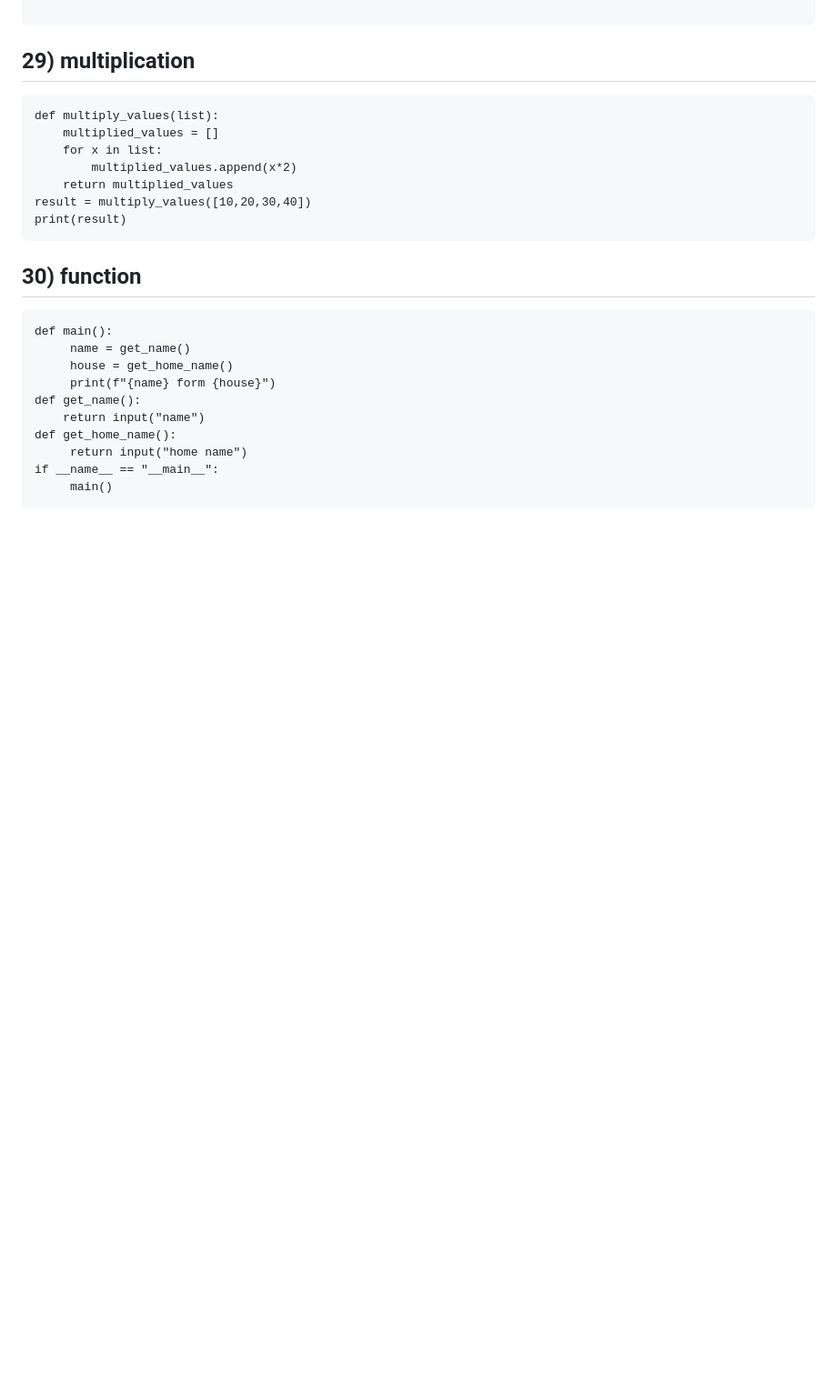
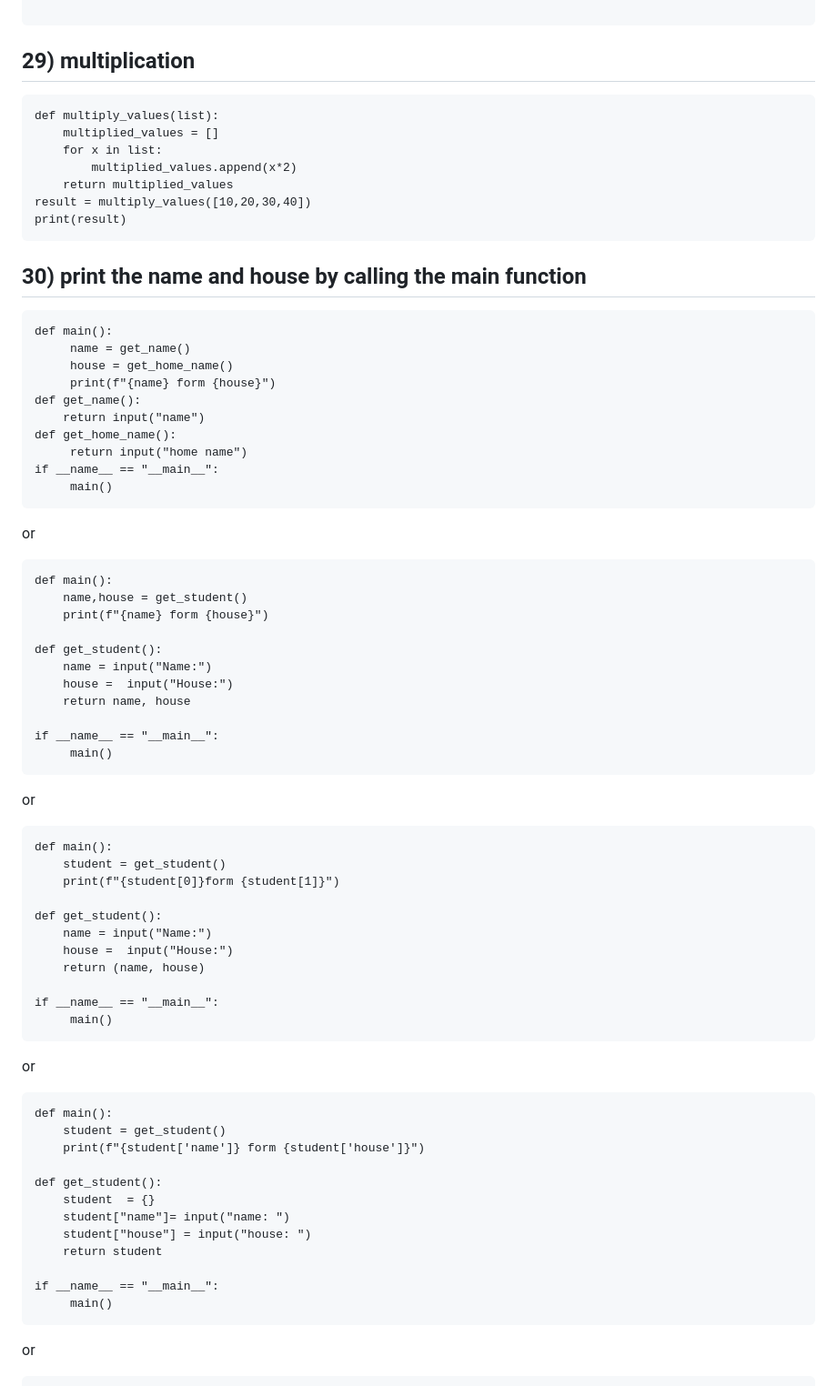
Before and after one commit to hanumantharao19/devops_mhr_documents, a Markdown page: python.md, the part around the change printed below. Shown: that part at 91% size. Drawn GitHub-style; blank space fills up the shorter version.

Commit message:
update python

````diff
--- a/python.md
+++ b/python.md
@@ -406,7 +406,7 @@ def multiply_values(list):
 result = multiply_values([10,20,30,40])
 print(result)
 ```
-## 30) function
+## 30) print the name and house by calling the main function
 
 ```
 def main():
@@ -420,3 +420,48 @@ def get_home_name():
 if __name__ == "__main__":
      main()
 ```
+or
+```
+def main():
+    name,house = get_student()
+    print(f"{name} form {house}")
+
+def get_student():
+    name = input("Name:")
+    house =  input("House:")
+    return name, house
+
+if __name__ == "__main__":
+     main()
+```
+or
+```
+def main():
+    student = get_student()
+    print(f"{student[0]}form {student[1]}")
+
+def get_student():
+    name = input("Name:")
+    house =  input("House:")
+    return (name, house)
+
+if __name__ == "__main__":
+     main()
+```
+or
+```
+def main():
+    student = get_student()
+    print(f"{student['name']} form {student['house']}")
+
+def get_student():
+    student  = {}
+    student["name"]= input("name: ")
+    student["house"] = input("house: ")
+    return student
+
+if __name__ == "__main__":
+     main()
+```
+or
+
````
Also changed, not shown: other parts of python.md (+115 -0 lines).
